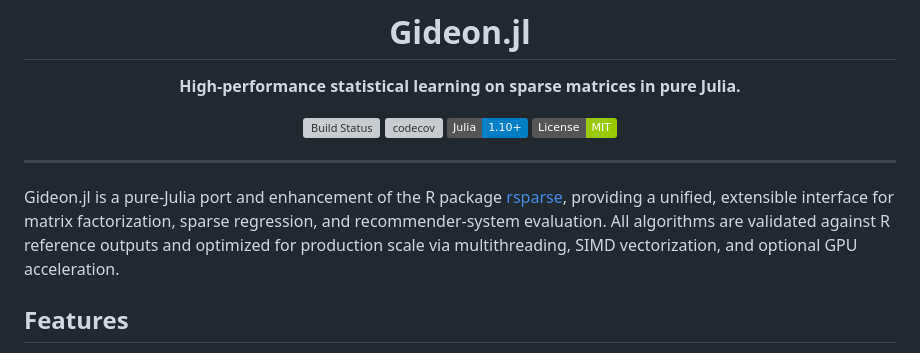
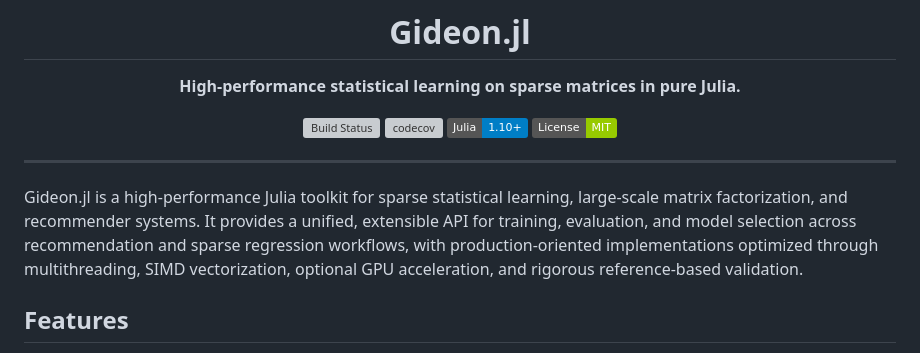
Before and after one commit to AbrJA/Gideon.jl, a Markdown page: README.md, the part around the change. Drawn GitHub-style; badges without logos; grey boxes are pictures that could not be loaded.

Commit message:
Update README to enhance description of Gideon.jl's capabilities and features

```diff
--- a/README.md
+++ b/README.md
@@ -13,7 +13,7 @@
 
 ---
 
-Gideon.jl is a pure-Julia port and enhancement of the R package [rsparse](https://github.com/dselivanov/rsparse), providing a unified, extensible interface for matrix factorization, sparse regression, and recommender-system evaluation. All algorithms are validated against R reference outputs and optimized for production scale via multithreading, SIMD vectorization, and optional GPU acceleration.
+Gideon.jl is a high-performance Julia toolkit for sparse statistical learning, large-scale matrix factorization, and recommender systems. It provides a unified, extensible API for training, evaluation, and model selection across recommendation and sparse regression workflows, with production-oriented implementations optimized through multithreading, SIMD vectorization, optional GPU acceleration, and rigorous reference-based validation.
 
 ## Features
 
```
